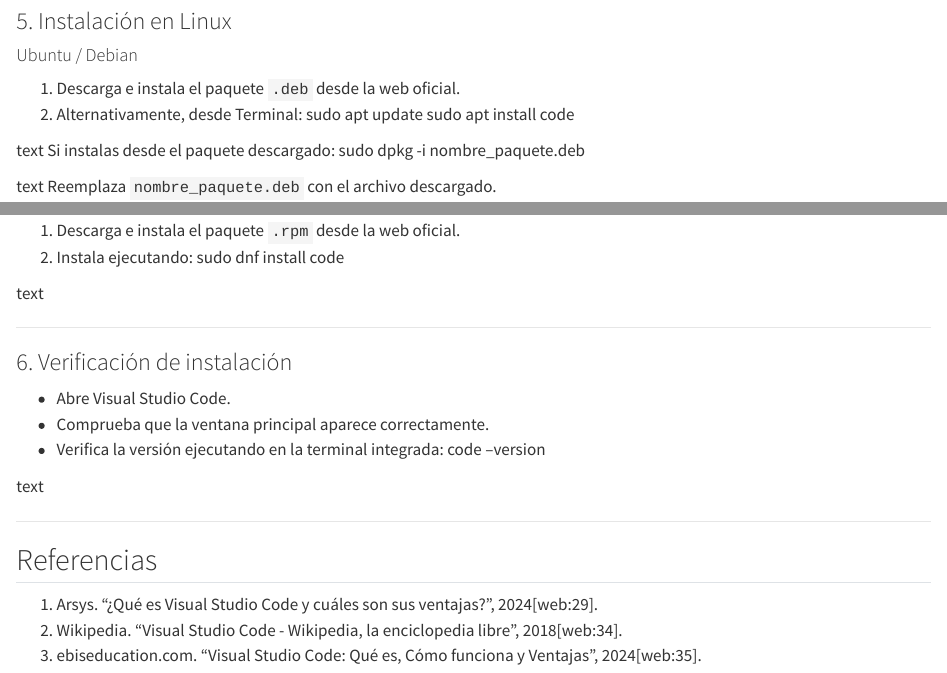
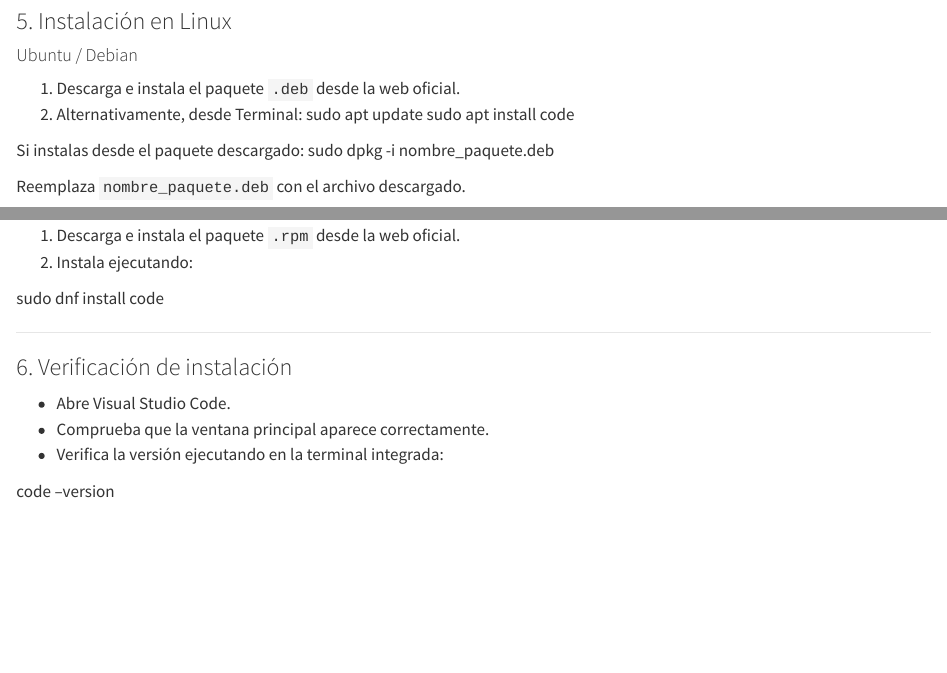
Before and after one commit to profechrisjara/DesarrolloWeb_2025, a Quarto document (1_Visual_Studio_Code.qmd): the page in a window 1100 px wide, from 1720 px down, and a second part further down, joined at a grey line. Rendered offline with R 4.5, knitr and Pandoc in place of Quarto, with nearby package versions.

Commit message:
Intro Corrected TExt

```diff
--- a/1_Visual_Studio_Code.qmd
+++ b/1_Visual_Studio_Code.qmd
@@ -78,20 +78,17 @@
 sudo apt update
 sudo apt install code
 
-text
 Si instalas desde el paquete descargado:
 sudo dpkg -i nombre_paquete.deb
 
-text
 Reemplaza `nombre_paquete.deb` con el archivo descargado.
 
 #### Fedora / Red Hat / CentOS
 
 1. Descarga e instala el paquete `.rpm` desde la web oficial.
 2. Instala ejecutando:
+
 sudo dnf install code
-
-text
 
 ---
 
@@ -100,14 +97,7 @@
 - Abre Visual Studio Code.
 - Comprueba que la ventana principal aparece correctamente.
 - Verifica la versión ejecutando en la terminal integrada:
+
 code --version
 
-text
-
 ---
-
-## Referencias
-
-1. Arsys. “¿Qué es Visual Studio Code y cuáles son sus ventajas?”, 2024[web:29].
-2. Wikipedia. "Visual Studio Code - Wikipedia, la enciclopedia libre", 2018[web:34].
-3. ebiseducation.com. “Visual Studio Code: Qué es, Cómo funciona y Ventajas”, 2024[web:35].
```
Also changed, not shown: Desarrollo_Web.pdf (deleted), 8 other files.
